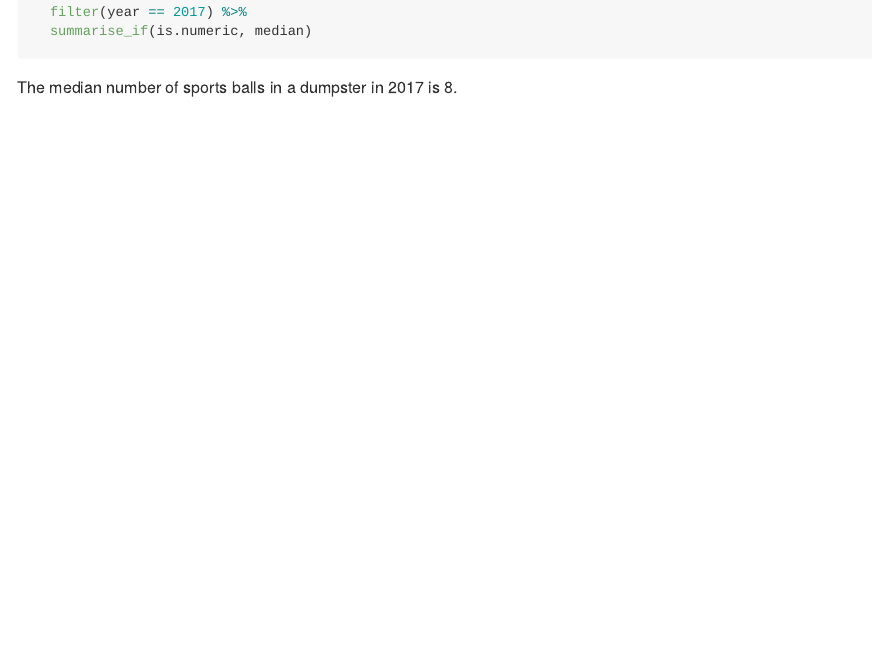
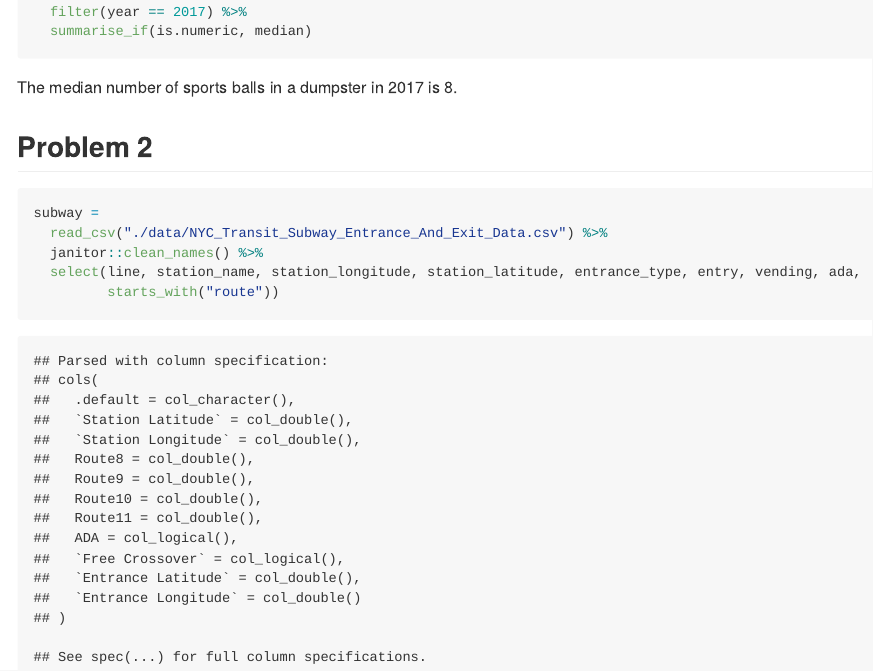
Before and after one commit to mtebben-bot/p8105_hw2_mt3397, an R Markdown document (p8105_hw2_mt3397.Rmd): the page in a window 1100 px wide, from 2050 px down. The pictures show the output file p8105_hw2_mt3397.md that the author committed with the source, drawn offline in the style of GitHub.

Commit message:
Read in csv file for problem 2 and start cleaning data

````diff
--- a/p8105_hw2_mt3397.Rmd
+++ b/p8105_hw2_mt3397.Rmd
@@ -89,3 +89,13 @@ balls2017_df =
 ```
 
 The median number of sports balls in a dumpster in 2017 is 8.
+
+## Problem 2
+
+```{r read_and_clean_subway}
+subway =
+  read_csv("./data/NYC_Transit_Subway_Entrance_And_Exit_Data.csv") %>%
+  janitor::clean_names() %>%
+  select(line, station_name, station_longitude, station_latitude, entrance_type, entry, vending, ada,
+         starts_with("route"))
+```
````
Also changed, not shown: p8105_hw2_mt3397.md.
